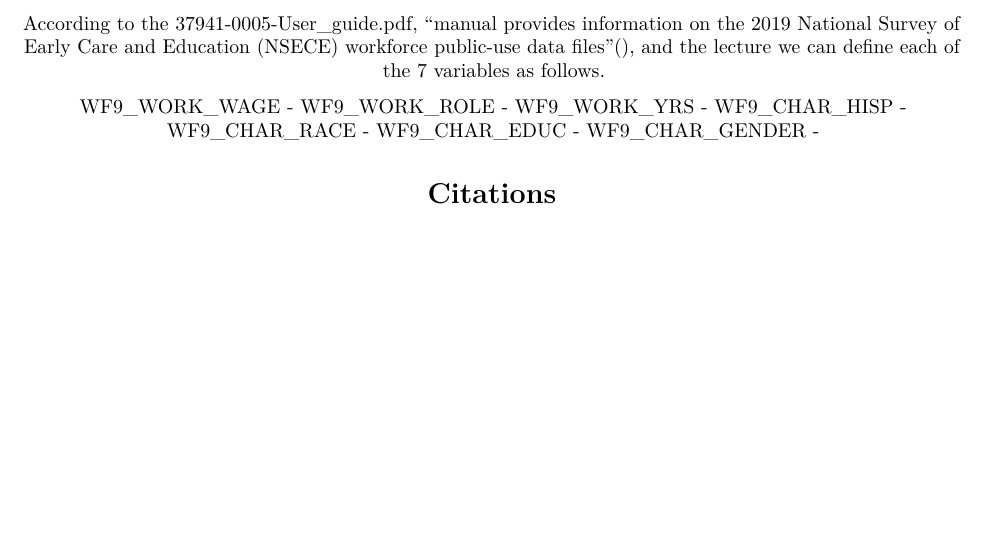
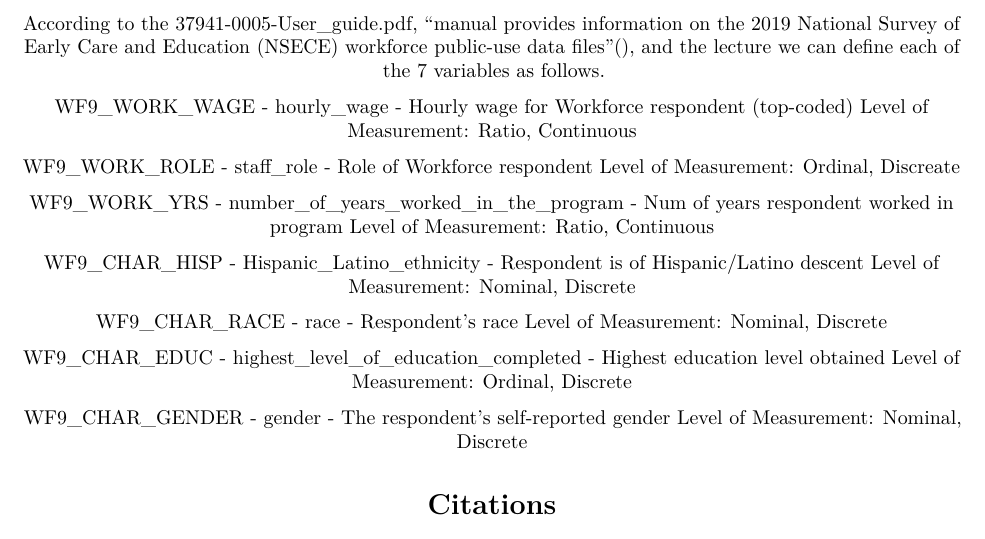
Before and after one commit to ZacharyJohniganAcademia/2_Data_For_Policy_Analys_-_Mgmt, an R Markdown document (Problem_Sets/Problem_Set_1/ProblemSet_1.Rmd): part of page 4 of 4, cut so that both start at the same text, the shorter picture padded with empty space. Rendered offline with R 4.5, knitr and Pandoc, then LaTeX, with nearby package versions; some code elsewhere in the file could not run offline.

Commit message:
Finished defining them and deciding varible types.

```diff
--- a/Problem_Sets/Problem_Set_1/ProblemSet_1.Rmd
+++ b/Problem_Sets/Problem_Set_1/ProblemSet_1.Rmd
@@ -134,13 +134,26 @@ nsece_2019_wf_subset <-
 According to the 37941-0005-User_guide.pdf, "manual provides information on the 2019 National Survey of Early Care and
 Education (NSECE) workforce public-use data files"(), and the lecture we can define each of the 7 variables as follows.
 
-WF9_WORK_WAGE -
-WF9_WORK_ROLE -
-WF9_WORK_YRS -
-WF9_CHAR_HISP -
-WF9_CHAR_RACE -
-WF9_CHAR_EDUC -
-WF9_CHAR_GENDER -
+WF9_WORK_WAGE - hourly_wage - Hourly wage for Workforce respondent (top-coded)
+Level of Measurement: Ratio, Continuous
+
+WF9_WORK_ROLE - staff_role - Role of Workforce respondent
+Level of Measurement: Ordinal, Discreate
+
+WF9_WORK_YRS - number_of_years_worked_in_the_program - Num of years respondent worked in program
+Level of Measurement: Ratio, Continuous
+
+WF9_CHAR_HISP - Hispanic_Latino_ethnicity - Respondent is of Hispanic/Latino descent
+Level of Measurement: Nominal, Discrete
+
+WF9_CHAR_RACE - race - Respondent's race
+Level of Measurement: Nominal, Discrete
+
+WF9_CHAR_EDUC - highest_level_of_education_completed - Highest education level obtained
+Level of Measurement: Ordinal, Discrete
+
+WF9_CHAR_GENDER - gender - The respondent’s self-reported gender
+Level of Measurement: Nominal, Discrete
 
 # Citations
 NSECE Project Team (National Opinion Research Center). (2019). National Survey of Early Care and Education (NSECE), [United States], 2019: NSECE user’s guide for workforce public-use data file (ICPSR 37941). Inter-university Consortium for Political and Social Research.
```
